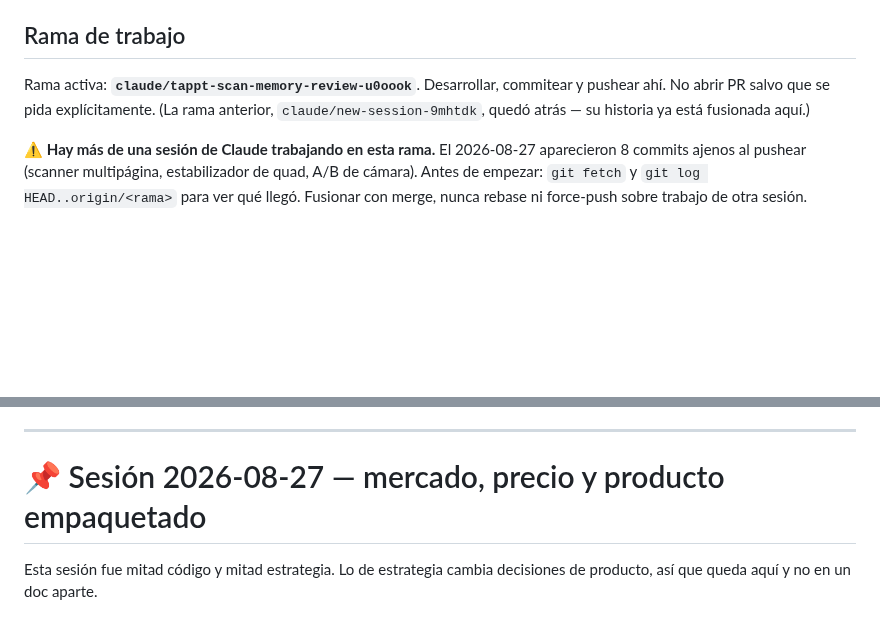
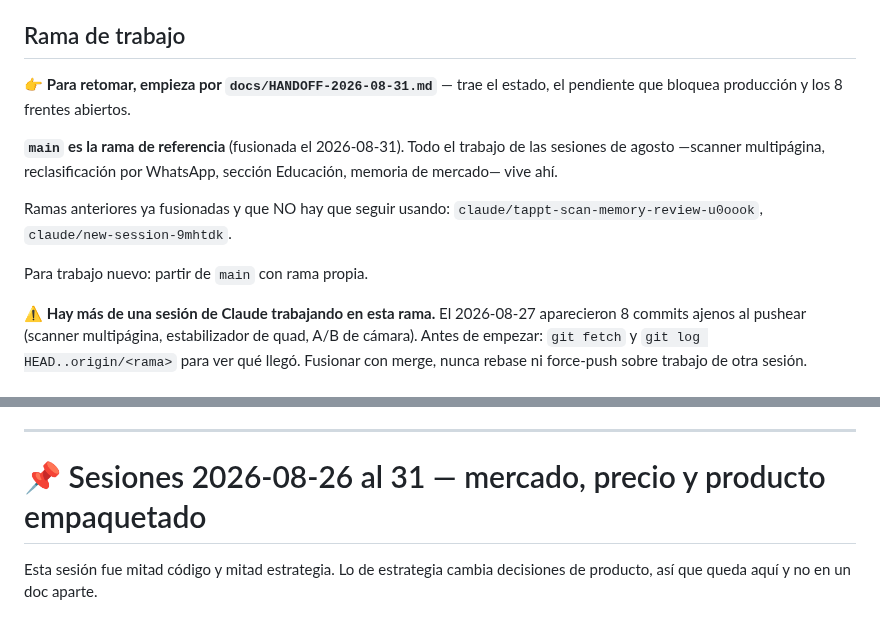
Before and after one commit to alejandrosoriaa-tappt/Tappt-Scan, a Markdown page: CLAUDE.md, 2 parts joined by grey strips. Drawn GitHub-style; blank space fills up the shorter version.

```diff
--- a/CLAUDE.md
+++ b/CLAUDE.md
@@ -338,10 +338,17 @@ sesión de Claude, leer inmediatamente:
 
 ## Rama de trabajo
 
-Rama activa: **`claude/tappt-scan-memory-review-u0oook`**. Desarrollar,
-commitear y pushear ahí. No abrir PR salvo que se pida explícitamente.
-(La rama anterior, `claude/new-session-9mhtdk`, quedó atrás — su historia
-ya está fusionada aquí.)
+👉 **Para retomar, empieza por `docs/HANDOFF-2026-08-31.md`** — trae el
+estado, el pendiente que bloquea producción y los 8 frentes abiertos.
+
+**`main` es la rama de referencia** (fusionada el 2026-08-31). Todo el
+trabajo de las sesiones de agosto —scanner multipágina, reclasificación por
+WhatsApp, sección Educación, memoria de mercado— vive ahí.
+
+Ramas anteriores ya fusionadas y que NO hay que seguir usando:
+`claude/tappt-scan-memory-review-u0oook`, `claude/new-session-9mhtdk`.
+
+Para trabajo nuevo: partir de `main` con rama propia.
 
 ⚠️ **Hay más de una sesión de Claude trabajando en esta rama.** El
 2026-08-27 aparecieron 8 commits ajenos al pushear (scanner multipágina,
@@ -1238,7 +1245,7 @@ Otros pendientes de producto:
 
 ---
 
-# 📌 Sesión 2026-08-27 — mercado, precio y producto empaquetado
+# 📌 Sesiones 2026-08-26 al 31 — mercado, precio y producto empaquetado
 
 Esta sesión fue mitad código y mitad estrategia. Lo de estrategia cambia
 decisiones de producto, así que queda aquí y no en un doc aparte.
```
Also changed, not shown: docs/HANDOFF-2026-08-31.md (added, +94 -0 lines).
